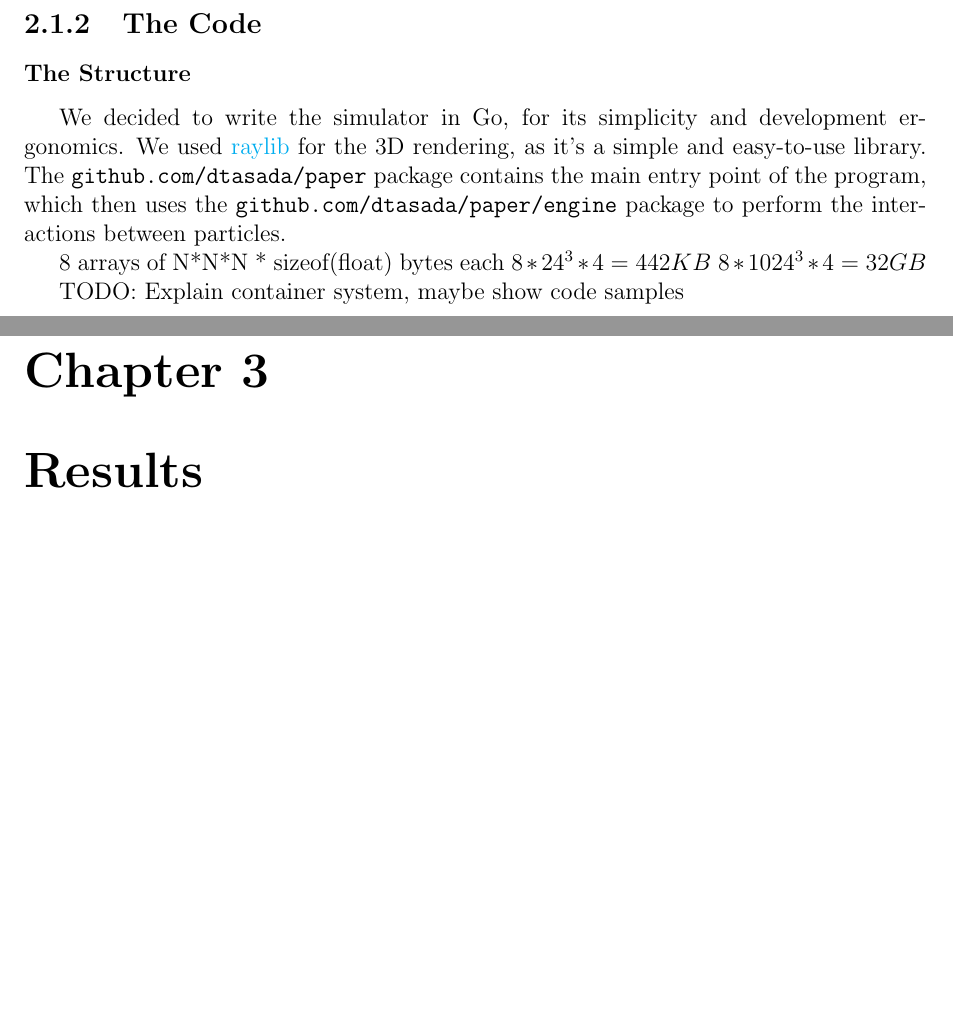
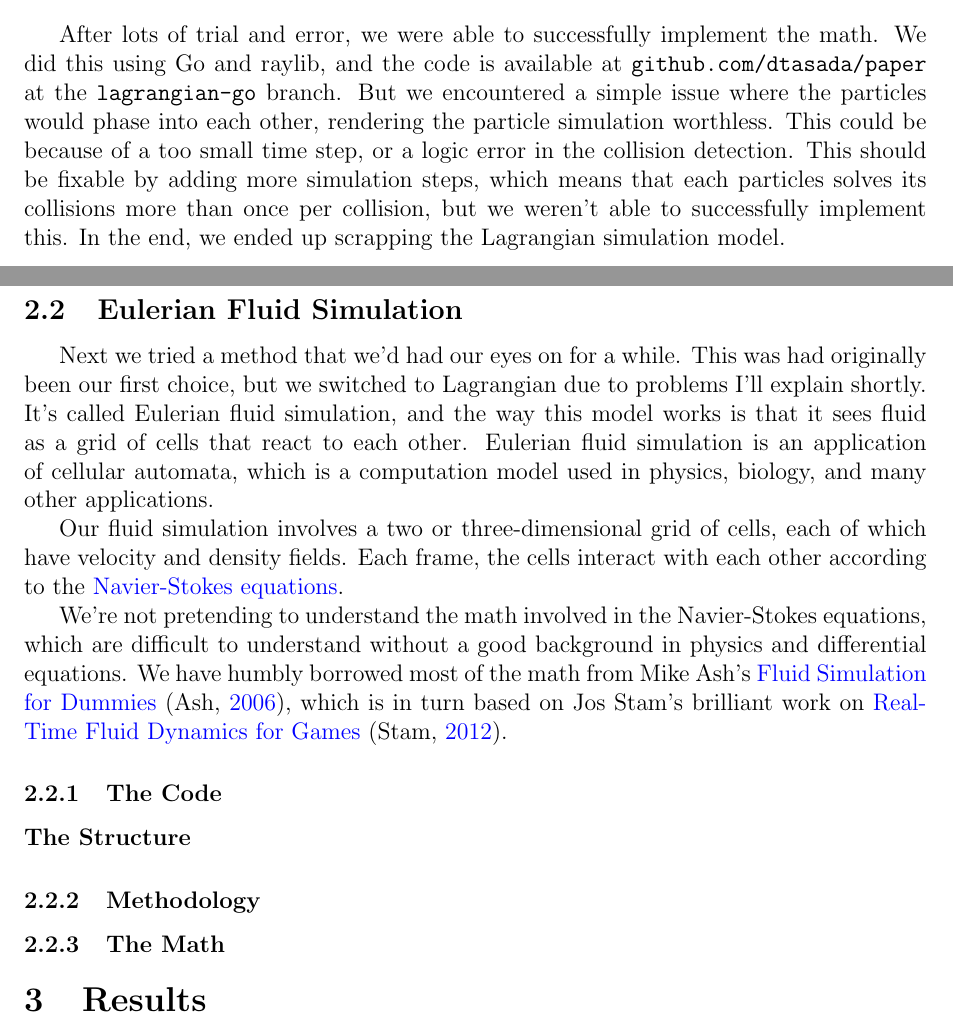
Before and after one commit to dtasada/paper, a LaTeX thesis (thesis/Thesis.tex): two parts of pages 6 and 7 of 8 before the commit and two parts of pages 4 and 5 of 6 after it, joined at a grey line, cut at the place of the change, the shorter picture padded with empty space. Compiled offline with pdfLaTeX.

Commit message:
update thesis

```diff
--- a/thesis/Thesis.tex
+++ b/thesis/Thesis.tex
@@ -1,4 +1,4 @@
-\documentclass[a4paper,12pt]{report}
+\documentclass[a4paper,12pt]{article}
 
 % Packages
 \usepackage{amsmath}
@@ -45,6 +45,7 @@ citecolor=blue,
 \titleformat{\chapter}[display]
 {\normalfont\huge\bfseries}{\chaptertitlename\ \thechapter}{20pt}{\Huge}
 \titlespacing{\chapter}{0pt}{0pt}{0pt}
+\newcommand{\sectionbreak}{\clearpage}
 
 % Title and Author
 \title{Computational Fluid Dynamics With a Paper Airplane}
@@ -140,21 +137,41 @@ The following formulas represent the relation between particles:
 \end{array}
 \]
 
-\subsection{The Code}
-\subsubsection{The Structure}
-We decided to write the simulator in Go, for its simplicity and development ergonomics.
-We used \href{www.github.com/gen2brain/raylib-go/}{raylib} for the 3D rendering, as it's a simple and easy-to-use library.
-The \verb|github.com/dtasada/paper| package contains the main entry point of the program, which then
-uses the \verb|github.com/dtasada/paper/engine| package to perform the interactions between particles.
+After lots of trial and error, we were able to successfully implement the math.
+We did this using Go and raylib, and the code is available at \verb|github.com/dtasada/paper| at the \verb|lagrangian-go| branch.
+But we encountered a simple issue where the particles would phase into each other,
+rendering the particle simulation worthless.
+This could be because of a too small time step, or a logic error in the collision detection.
+This should be fixable by adding more simulation steps, which means that each particles solves its collisions more than once per collision, but we weren't able to successfully implement this.
+In the end, we ended up scrapping the Lagrangian simulation model.
 
-8 arrays of N*N*N * sizeof(float) bytes each
-$8 * 24^3 * 4 = 442 KB$
-$8 * 1024^3 * 4 = 32 GB$
+\subsection{Eulerian Fluid Simulation}
+Next we tried a method that we'd had our eyes on for a while. This was had
+originally been our first choice, but we switched to Lagrangian due to problems I'll explain shortly.
+It's called Eulerian fluid simulation, and the way this model works is that it
+sees fluid as a grid of cells that react to each other.
+Eulerian fluid simulation is an application of cellular automata,
+which is a computation model used in physics, biology, and many other applications.
 
-TODO: Explain container system, maybe show code samples
+Our fluid simulation involves a two or three-dimensional grid of cells,
+each of which have velocity and density fields.
+Each frame, the cells interact with each other according to the
+\hyperlink{https://en.wikipedia.org/wiki/Navier\%E2\%80\%93Stokes_equations}{Navier-Stokes equations}.
+
+We're not pretending to understand the math involved in the Navier-Stokes equations,
+which are difficult to understand without a good background in physics and differential equations.
+We have humbly borrowed most of the math from Mike Ash's
+\hyperlink{https://mikeash.com/pyblog/fluid-simulation-for-dummies.html}{Fluid Simulation for Dummies}
+(\cite{mikeash}), which is in turn based on Jos Stam's brilliant work on
+\hyperlink{http://graphics.cs.cmu.edu/nsp/course/15-464/Fall09/papers/StamFluidforGames.pdf}{Real-Time Fluid Dynamics for Games} (\cite{josstam}).
+
+\subsubsection{The Code}
+\paragraph{The Structure}
+\subsubsection{Methodology}
+\subsubsection{The Math}
 
 % Results
-\chapter{Results}
+\section{Results}
 Present your experimental or theoretical results in this section. Use tables and figures to illustrate important points.
 
 % Conclusion
```
Also changed, not shown: thesis/references.bib (+7 -1 lines), thesis/Thesis.bbl (added), thesis/Thesis.pdf, thesis/Thesis.tex (18 more changed lines), 7 other files.
